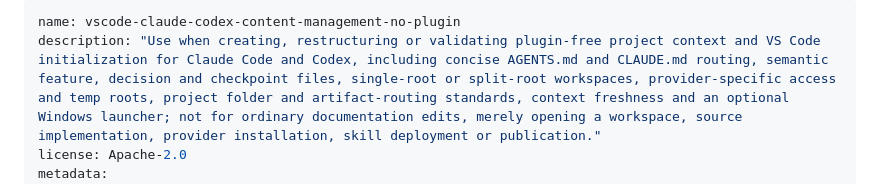
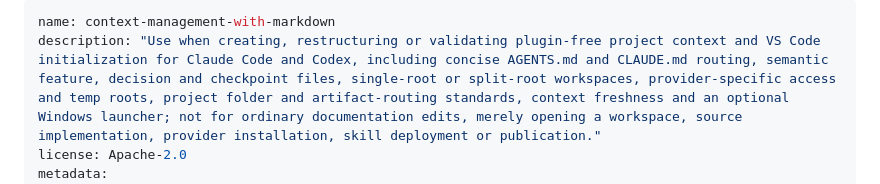
Before and after one commit to LevyBytes/AI-SKILL-context-management-with-markdown, a Markdown page: SKILL.md, the part around the change. Drawn GitHub-style.

```diff
--- a/SKILL.md
+++ b/SKILL.md
@@ -1,5 +1,5 @@
 ---
-name: vscode-claude-codex-content-management-no-plugin
+name: context-management-with-markdown
 description: "Use when creating, restructuring or validating plugin-free project context and VS Code initialization for Claude Code and Codex, including concise AGENTS.md and CLAUDE.md routing, semantic feature, decision and checkpoint files, single-root or split-root workspaces, provider-specific access and temp roots, project folder and artifact-routing standards, context freshness and an optional Windows launcher; not for ordinary documentation edits, merely opening a workspace, source implementation, provider installation, skill deployment or publication."
 license: Apache-2.0
 metadata:
```
Also changed, not shown: .github/CONTRIBUTING.md (added, +9 -0 lines), README.md (+53 -36 lines), .github/readme-banner.png (added).
